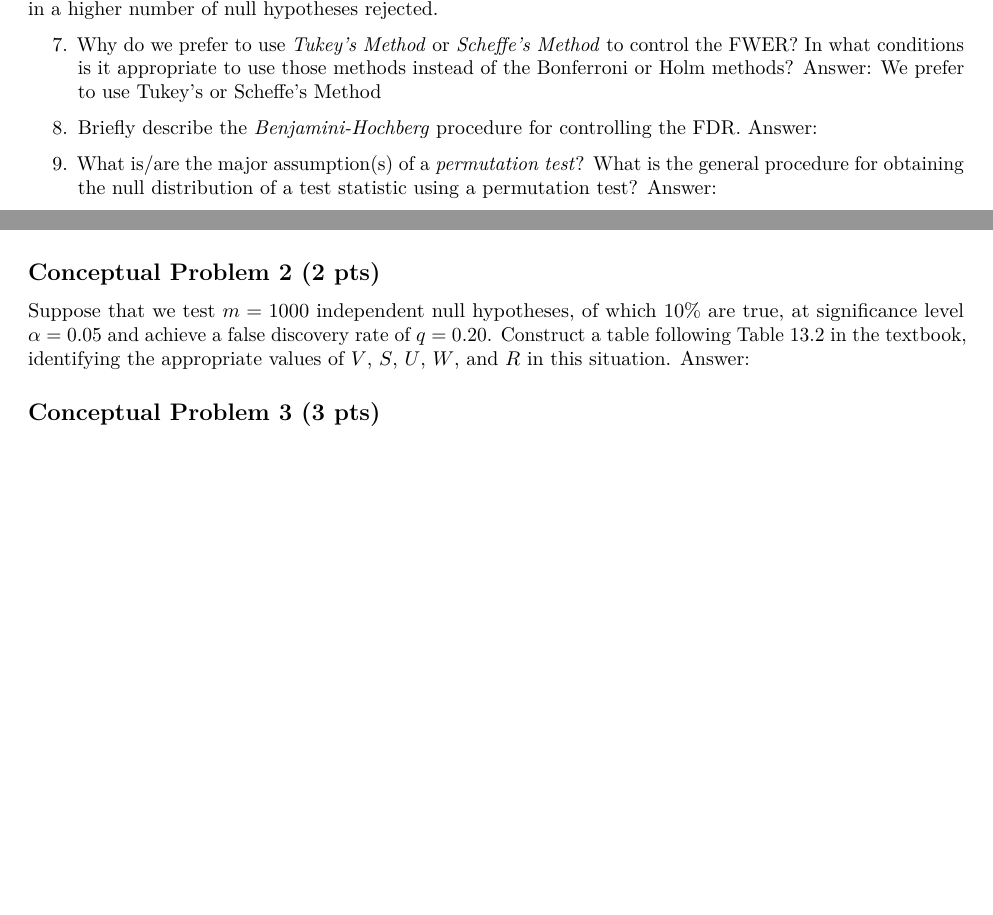
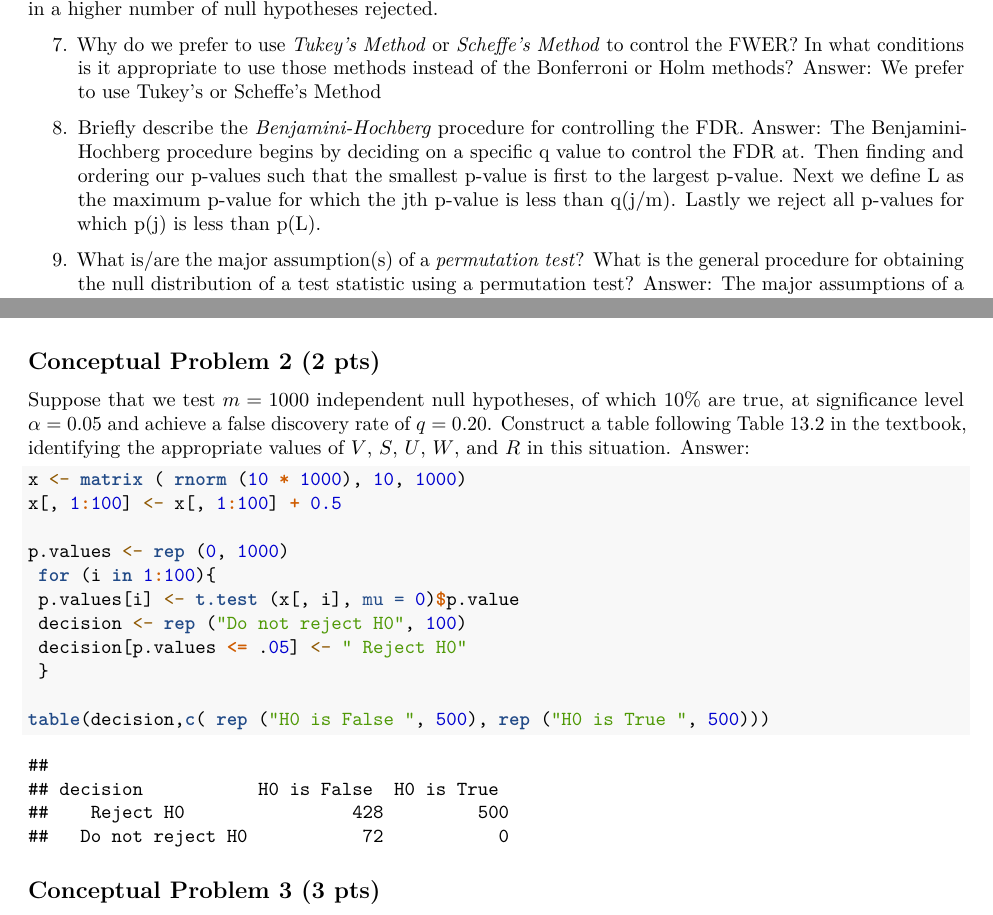
Before and after one commit to lvll2/MATH-437, an R Markdown document (Homework2.Rmd): two parts of pages 2 and 3 of 5, joined at a grey line, cut so that both start at the same text, the shorter picture padded with empty space. Rendered offline with R 4.5, knitr and Pandoc, then LaTeX, with nearby package versions; code that draws random numbers runs with fixed seeds of ours.

Commit message:
did more hw

````diff
--- a/Homework2.Rmd
+++ b/Homework2.Rmd
@@ -47,7 +47,6 @@ of tests conducted, $m$, so that our new significance level is $\alpha^* = \frac
 Answer: We prefer to use Tukey's or Scheffe's Method
 
 8. Briefly describe the *Benjamini-Hochberg* procedure for controlling the FDR.
-Answer:
+Answer: The Benjamini-Hochberg procedure begins by deciding on a specific q value to control the FDR at. Then finding and ordering our p-values such that the smallest p-value is first to the largest p-value. Next we define L as the maximum p-value for which the jth p-value is less than q(j/m). Lastly we reject all p-values for which p(j) is less than p(L).
 
 9. What is/are the major assumption(s) of a *permutation test*? What is the general procedure for obtaining the null distribution of a test statistic using a permutation test?
-Answer:
@@ -95,6 +95,20 @@ The answers would change by
 Suppose that we test $m = 1000$ independent null hypotheses, of which 10% are true, at significance level $\alpha = 0.05$ and achieve a false discovery rate of $q = 0.20$. Construct a table following Table 13.2 in the textbook, identifying the appropriate values of $V$, $S$, $U$, $W$, and $R$ in this situation.
 Answer:
 
+```{r}
+x <- matrix ( rnorm (10 * 1000), 10, 1000)
+x[, 1:100] <- x[, 1:100] + 0.5
+
+p.values <- rep (0, 1000)
+ for (i in 1:100){
+ p.values[i] <- t.test (x[, i], mu = 0)$p.value
+ decision <- rep ("Do not reject H0", 100)
+ decision[p.values <= .05] <- " Reject H0"
+ }
+
+table(decision,c( rep ("H0 is False ", 500), rep ("H0 is True ", 500)))
+```
+
 ## Conceptual Problem 3 (3 pts)
 
 Suppose that we test $m = 1000$ independent null hypotheses, of which an unknown number $m_0$ are true, at significance level $\alpha = 0.05$. Suppose that each test also has a power of 0.80. Find and plot the false discovery rate as a function of $m_0$.
````
Also changed, not shown: Homework2.Rmd (12 more changed lines).
